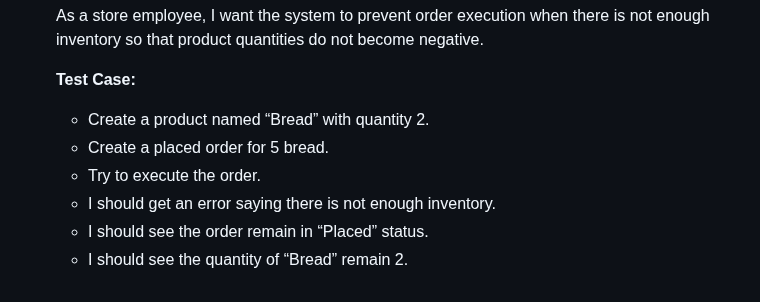
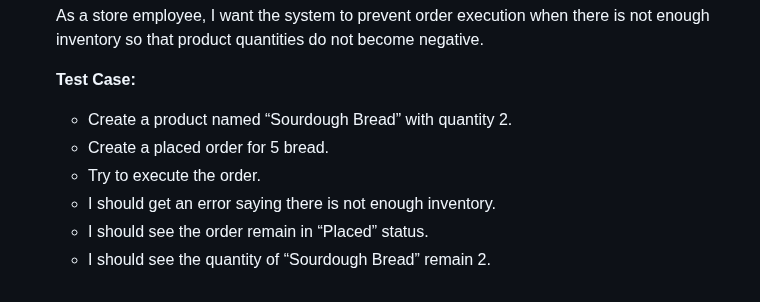
Before and after one commit to nhtduyen164/cs3773-online-grocery-internal-portal, a Markdown page: docs/user-stories.md, the part around the change. Rendered like a GitHub page.

```diff
--- a/docs/user-stories.md
+++ b/docs/user-stories.md
@@ -313,9 +313,9 @@
 
     **Test Case:**
 
-    * Create a product named “Bread” with quantity 2.
+    * Create a product named “Sourdough Bread” with quantity 2.
     * Create a placed order for 5 bread.
     * Try to execute the order.
     * I should get an error saying there is not enough inventory.
     * I should see the order remain in “Placed” status.
-    * I should see the quantity of “Bread” remain 2.
+    * I should see the quantity of “Sourdough Bread” remain 2.
```
